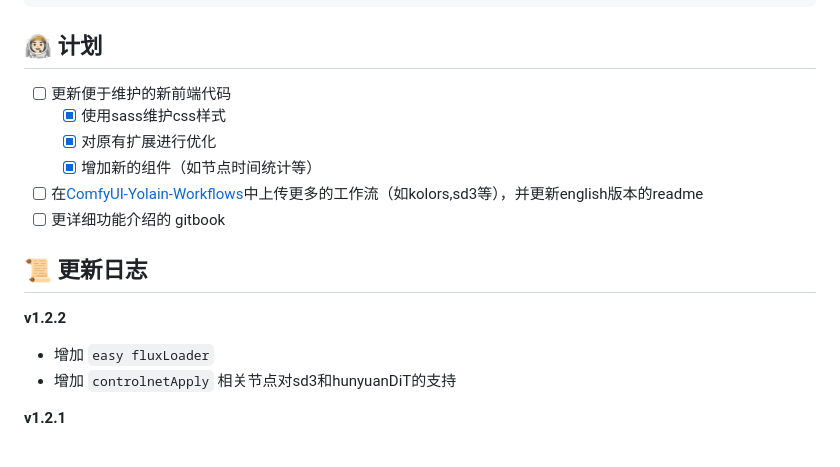
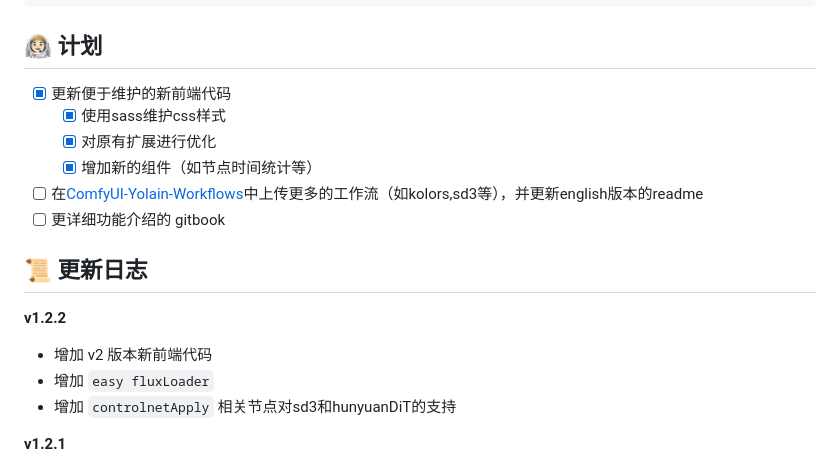
Before and after one commit to yolain/ComfyUI-Easy-Use, a Markdown page: README.ZH_CN.md, the part around one of its changes. Drawn GitHub-style.

```diff
--- a/README.ZH_CN.md
+++ b/README.ZH_CN.md
@@ -51,7 +51,7 @@ git clone https://github.com/yolain/ComfyUI-Easy-Use
 
 ## 👨🏻‍🚀 计划
 
-- [ ] 更新便于维护的新前端代码
+- [x] 更新便于维护的新前端代码
   - [x] 使用sass维护css样式
   - [x] 对原有扩展进行优化
   - [x] 增加新的组件（如节点时间统计等）
@@ -62,6 +62,7 @@ git clone https://github.com/yolain/ComfyUI-Easy-Use
 
 **v1.2.2**
 
+- 增加 v2 版本新前端代码
 - 增加 `easy fluxLoader`
 - 增加 `controlnetApply` 相关节点对sd3和hunyuanDiT的支持
 
```
Also changed, not shown: other parts of README.ZH_CN.md (+6 -3 lines), README.md (+8 -3 lines).
